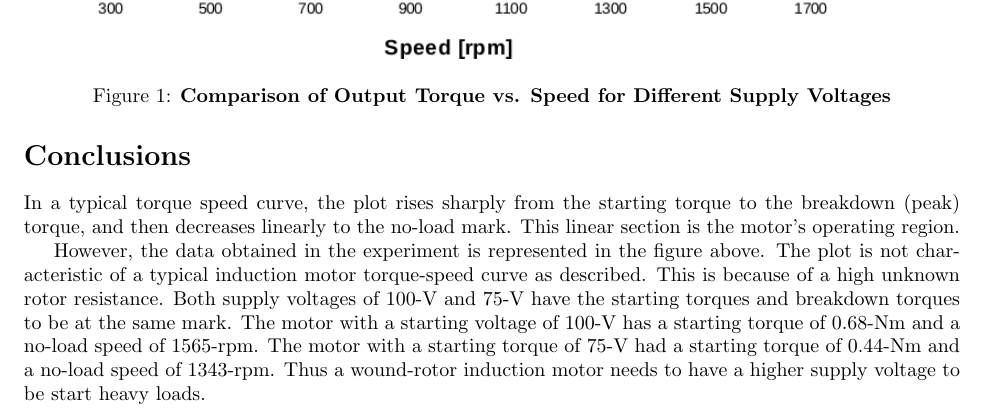
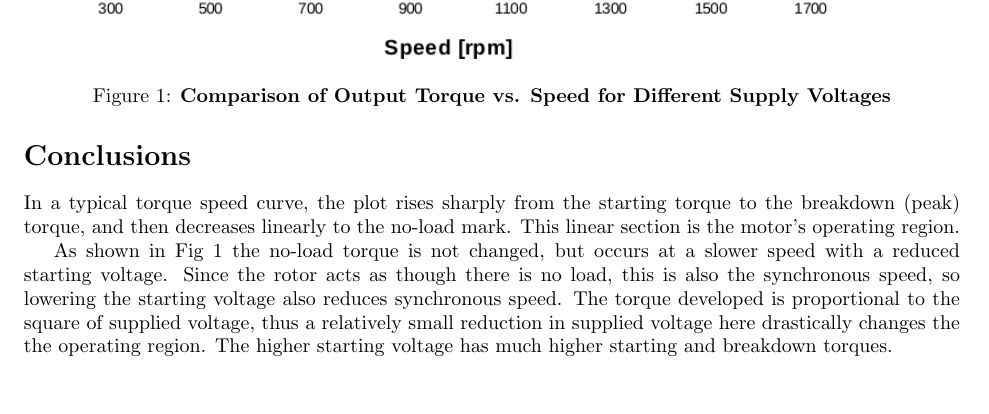
Before and after one commit to charlespittman/massive-ironman, a LaTeX document (school/elec_302/lab_09/tex/report.tex): part of the page, cut so that both start at the same text, the shorter picture padded with empty space. Compiled offline with pdfLaTeX.

Commit message:
Updating report.

```diff
--- a/school/elec_302/lab_09/tex/report.tex
+++ b/school/elec_302/lab_09/tex/report.tex
@@ -31,14 +31,13 @@
   torque to the breakdown (peak) torque, and then decreases linearly to the
   no-load mark. This linear section is the motor's operating region.
 
-	However, the data obtained in the experiment is represented in the figure
-	above. The plot is not characteristic of a typical induction motor
-	torque-speed curve as described.  This is because of a high unknown rotor
-	resistance. Both supply voltages of 100-V and 75-V have the starting torques
-	and breakdown torques to be at the same mark. The motor with a starting
-	voltage of 100-V has a starting torque of 0.68-Nm and a no-load speed of
-	1565-rpm.  The motor with a starting torque of 75-V had a starting torque of
-	0.44-Nm and a no-load speed of 1343-rpm. Thus a wound-rotor induction motor
-	needs to have a higher supply voltage to be start heavy loads.
+  As shown in Fig~\ref{fig:graph} the no-load torque is not changed, but occurs
+  at a slower speed with a reduced starting voltage.  Since the rotor acts as
+  though there is no load, this is also the synchronous speed, so lowering the
+  starting voltage also reduces synchronous speed.  The torque developed is
+  proportional to the square of supplied voltage, thus a relatively small
+  reduction in supplied voltage here drastically changes the the operating
+  region.  The higher starting voltage has much higher starting and breakdown
+  torques.
 
 \end{document}
```
Also changed, not shown: school/elec_302/lab_09/tex/report.pdf, school/elec_302/lab_09/tex/report.tex (2 more changed lines). Lines whose indentation alone changed are shown as unchanged.
